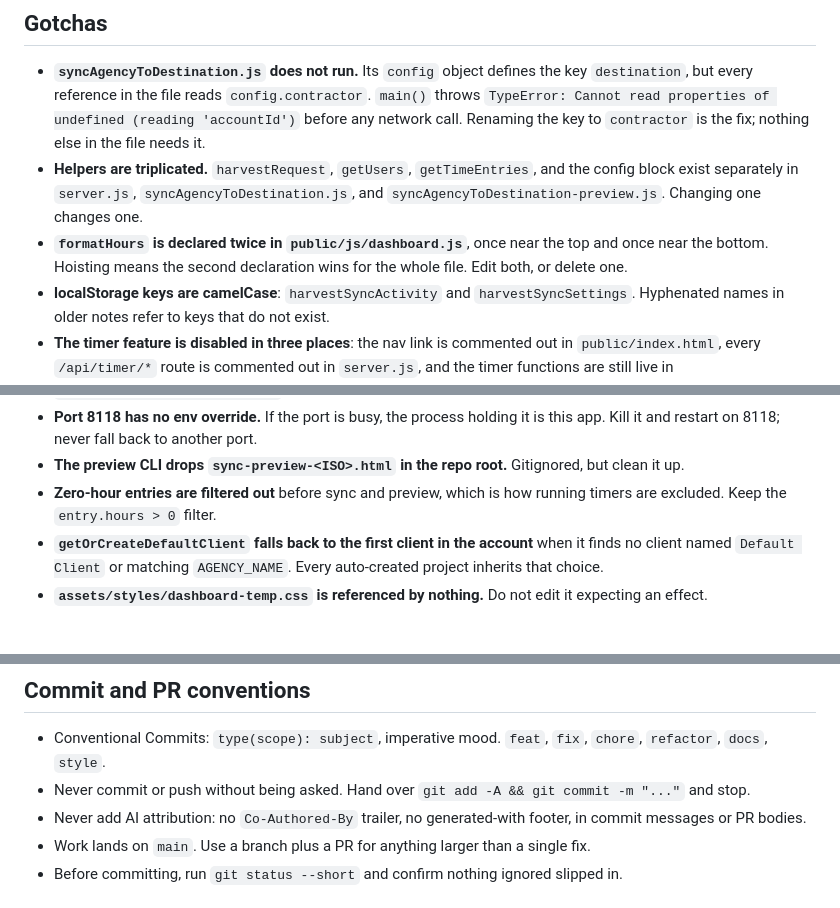
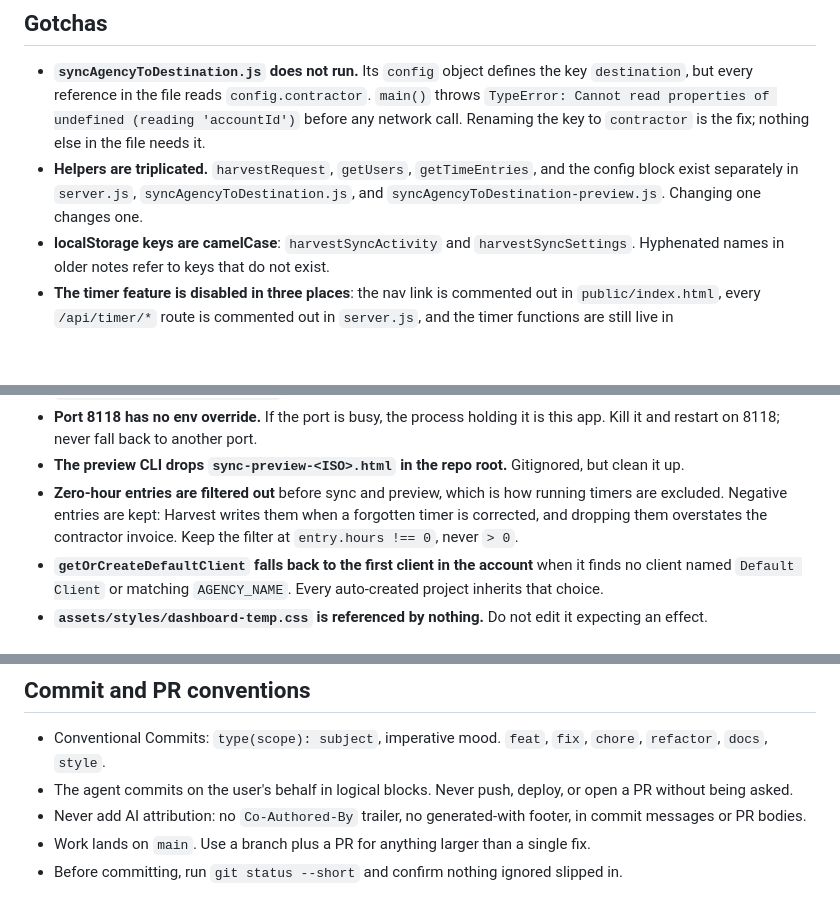
Before and after one commit to feralcreative/harvest-sync, a Markdown page: AGENTS.md, 3 parts joined by grey strips. Drawn GitHub-style; blank space fills up the shorter version.

Commit message:
docs(agents): let the agent commit in logical blocks

```diff
--- a/AGENTS.md
+++ b/AGENTS.md
@@ -90,7 +90,6 @@ Deeper: [docs/architecture.md](docs/architecture.md).
 
 - **`syncAgencyToDestination.js` does not run.** Its `config` object defines the key `destination`, but every reference in the file reads `config.contractor`. `main()` throws `TypeError: Cannot read properties of undefined (reading 'accountId')` before any network call. Renaming the key to `contractor` is the fix; nothing else in the file needs it.
 - **Helpers are triplicated.** `harvestRequest`, `getUsers`, `getTimeEntries`, and the config block exist separately in `server.js`, `syncAgencyToDestination.js`, and `syncAgencyToDestination-preview.js`. Changing one changes one.
-- **`formatHours` is declared twice in `public/js/dashboard.js`**, once near the top and once near the bottom. Hoisting means the second declaration wins for the whole file. Edit both, or delete one.
 - **localStorage keys are camelCase**: `harvestSyncActivity` and `harvestSyncSettings`. Hyphenated names in older notes refer to keys that do not exist.
 - **The timer feature is disabled in three places**: the nav link is commented out in `public/index.html`, every `/api/timer/*` route is commented out in `server.js`, and the timer functions are still live in `public/js/dashboard.js`. Re-enabling needs all three.
 - **Do not lift the assignment calls out of their cache guards.** `taskAssignmentsCache` and `userAssignmentsCache` in `POST /api/sync` exist because calling `assignTaskToProject` and `assignUserToProject` per entry burned two API calls each and tripped Harvest's 100-requests-per-15-seconds limit. See [docs/RATE_LIMIT_FIX_DOCUMENTATION.md](docs/RATE_LIMIT_FIX_DOCUMENTATION.md).
@@ -103,7 +102,7 @@ Deeper: [docs/architecture.md](docs/architecture.md).
 - **Express 5 rejects `app.get("*")`.** The SPA catch-all is a plain `app.use` middleware that filters on `req.path.startsWith("/api/")`. Keep it a middleware.
 - **Port 8118 has no env override.** If the port is busy, the process holding it is this app. Kill it and restart on 8118; never fall back to another port.
 - **The preview CLI drops `sync-preview-<ISO>.html` in the repo root.** Gitignored, but clean it up.
-- **Zero-hour entries are filtered out** before sync and preview, which is how running timers are excluded. Keep the `entry.hours > 0` filter.
+- **Zero-hour entries are filtered out** before sync and preview, which is how running timers are excluded. Negative entries are kept: Harvest writes them when a forgotten timer is corrected, and dropping them overstates the contractor invoice. Keep the filter at `entry.hours !== 0`, never `> 0`.
 - **`getOrCreateDefaultClient` falls back to the first client in the account** when it finds no client named `Default Client` or matching `AGENCY_NAME`. Every auto-created project inherits that choice.
 - **`assets/styles/dashboard-temp.css` is referenced by nothing.** Do not edit it expecting an effect.
 
@@ -130,7 +129,7 @@ To obtain a Harvest token: profile menu → Developers → Create New Personal A
 ## Commit and PR conventions
 
 - Conventional Commits: `type(scope): subject`, imperative mood. `feat`, `fix`, `chore`, `refactor`, `docs`, `style`.
-- Never commit or push without being asked. Hand over `git add -A && git commit -m "..."` and stop.
+- The agent commits on the user's behalf in logical blocks. Never push, deploy, or open a PR without being asked.
 - Never add AI attribution: no `Co-Authored-By` trailer, no generated-with footer, in commit messages or PR bodies.
 - Work lands on `main`. Use a branch plus a PR for anything larger than a single fix.
 - Before committing, run `git status --short` and confirm nothing ignored slipped in.
```
